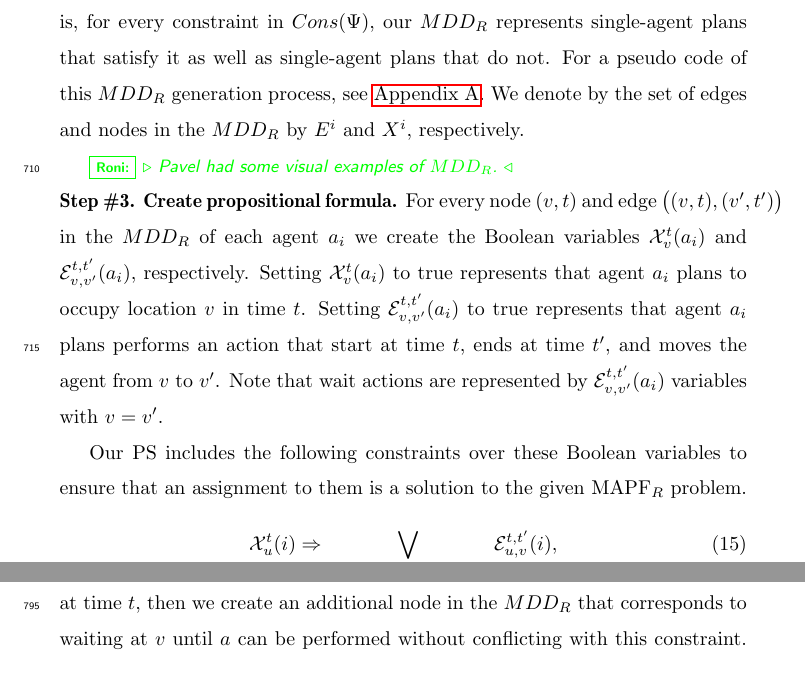
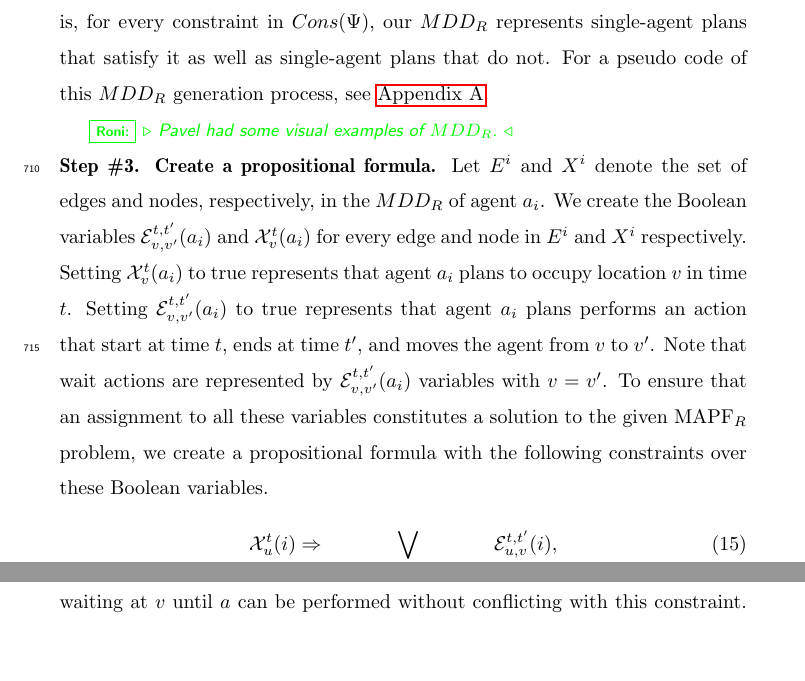
Before and after one commit to ronistern/Continuous-Time-MAPF---AIJ-paper, a LaTeX paper (main.tex): two parts of pages 29 and 32 of 52 before the commit and two parts of pages 29 and 33 of 52 after it, joined at a grey line, cut so that both start at the same text, the shorter picture padded with empty space. Compiled offline with pdfLaTeX.

Commit message:
txs auto checkin

```diff
--- a/main.tex
+++ b/main.tex
@@ -1376,20 +1376,20 @@ Importantly, this child node is not added to $(v,t)$ instead of $(v', t+a_D)$.
 That is, for every constraint in $Cons(\Psi)$, our \mddr represents single-agent plans that satisfy it
 as well as single-agent plans that do not.
 For a pseudo code of this \mddr generation process, see~\ref{sec:code-mddr}.
-We denote by the set of edges and nodes in the \mddr by $E^i$ and $X^i$, respectively.
+
 
 \roni{Pavel had some visual examples of \mddr.}
 
 
-\noindent \textbf{Step \#3. Create propositional formula.}
-For every node $(v,t)$ and edge $\big((v,t), (v',t')\big)$ in the \mddr of each agent $a_i$
-we create the Boolean variables $\mathcal{X}_{v}^{t}(a_i)$ and
-$\mathcal{E}_{v,v'}^{t,t'}(a_i)$, respectively.
+\noindent \textbf{Step \#3. Create a propositional formula.}
+Let $E^i$ and $X^i$ denote the set of edges and nodes, respectively, in the \mddr of agent $a_i$.
+We create the Boolean variables $\mathcal{E}_{v,v'}^{t,t'}(a_i)$ and $\mathcal{X}_{v}^{t}(a_i)$
+for every edge and node in $E^i$ and $X^i$ respectively.
 Setting $\mathcal{X}_v^t(a_i)$ to true represents that agent $a_i$ plans to occupy location $v$ in time $t$.
 Setting $\mathcal{E}_{v,v'}^{t,t'}(a_i)$ to true represents that agent $a_i$ plans performs an action that start at time $t$, ends at time $t'$, and moves the agent from $v$ to $v'$.
 Note that wait actions are represented by $\mathcal{E}_{v,v'}^{t,t'}(a_i)$ variables with $v=v'$.
-
-Our \ps includes the following constraints over these Boolean variables to ensure that an assignment to them is a solution to the given \mapfr problem.
+To ensure that an assignment to all these variables constitutes a solution to the given \mapfr problem,
+we create a propositional formula with the following constraints over these Boolean variables.
 \begin{equation}
 {  \mathcal{X}_u^t(i) \Rightarrow \bigvee_{(v,t')\;|\;[(u,t);(v,t')] \in E^i}{\mathcal{E}^{t,t'}_{u,v}(i)},
 }
```
Also changed, not shown: main.tex (1 more changed lines).
